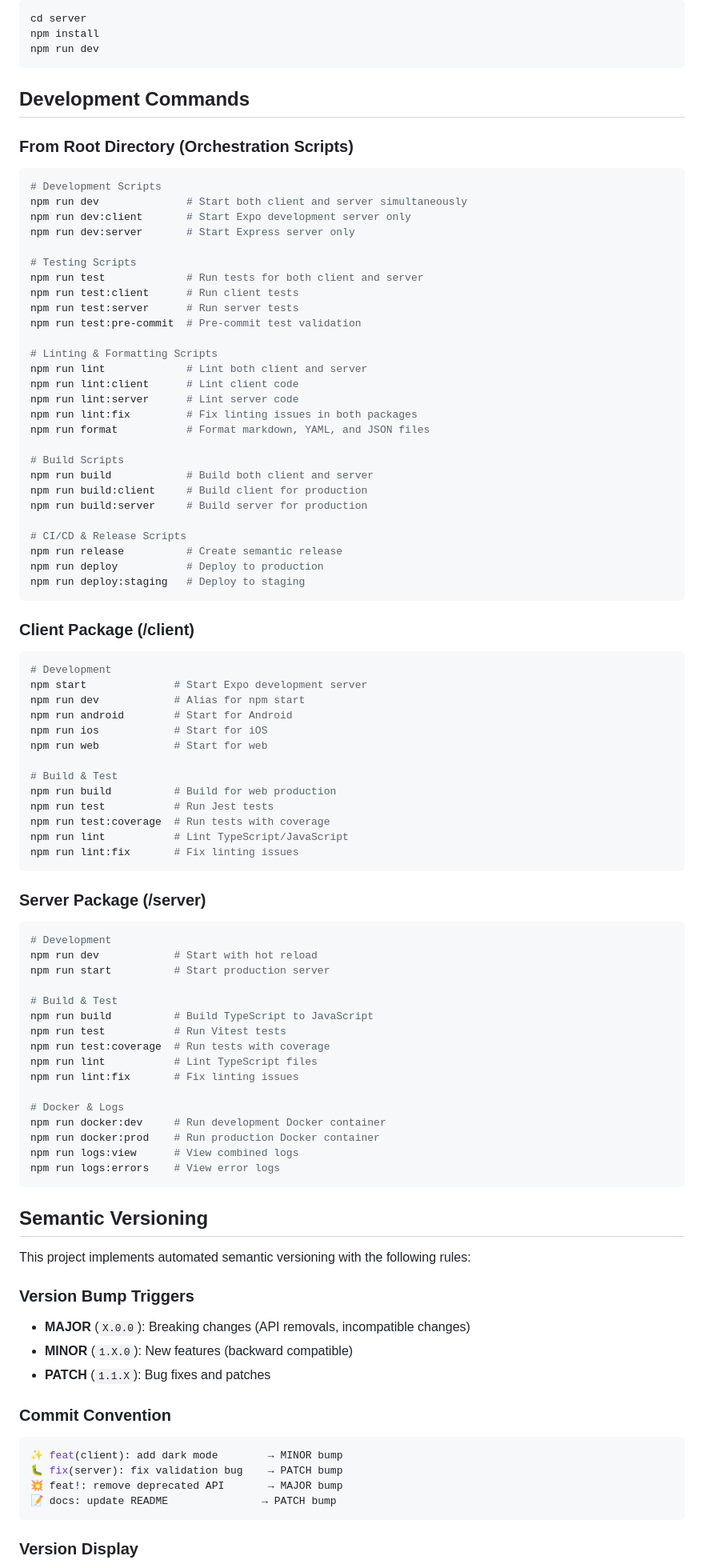
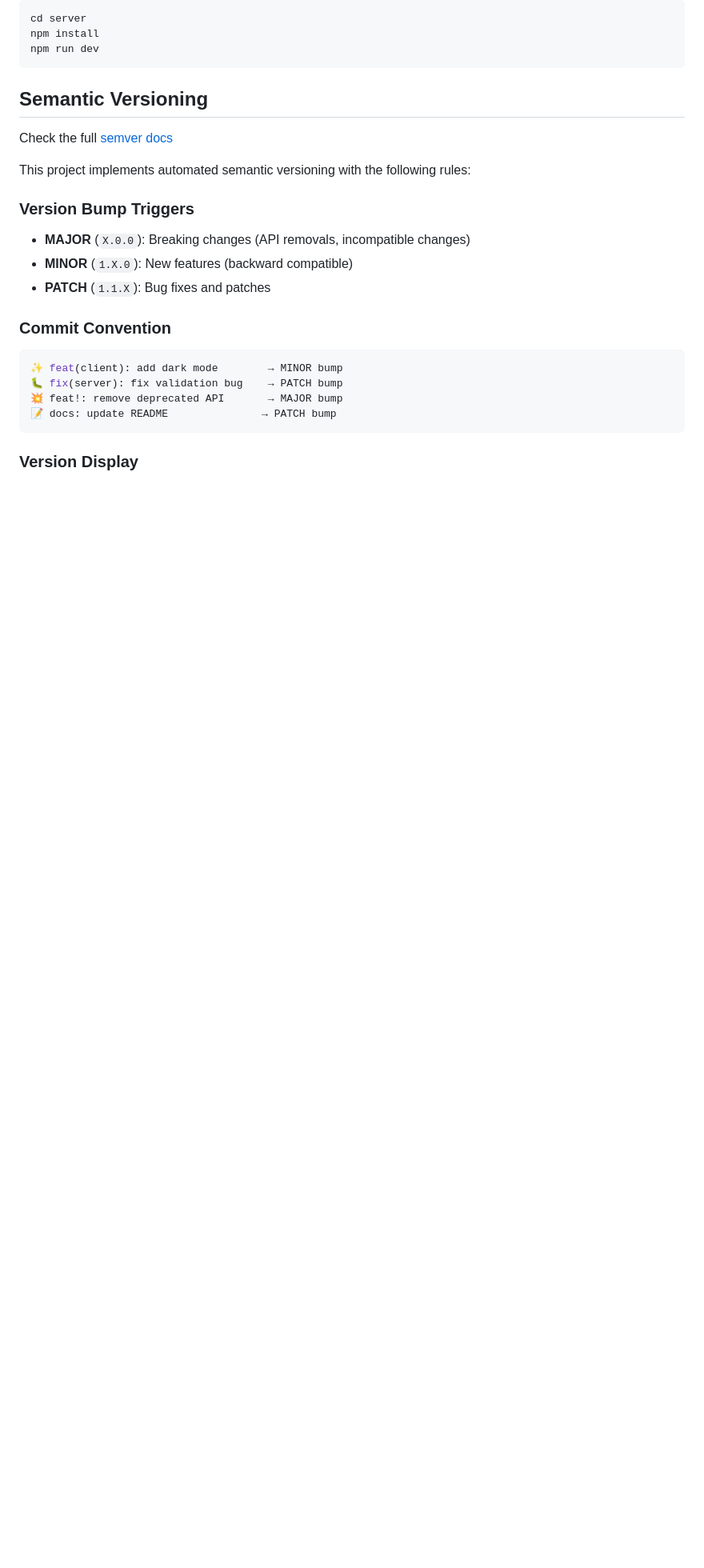
Before and after one commit to warteamx/lab1-todoApp, a Markdown page: README.md, the part around one of its changes. Shown at 80% size. Drawn GitHub-style; blank space fills up the shorter version.

Commit message:
📝 docs: Update README

````diff
--- a/README.md
+++ b/README.md
@@ -113,80 +113,9 @@ npm install
 npm run dev
 ```
 
-## Development Commands
+## Semantic Versioning
 
-### From Root Directory (Orchestration Scripts)
-
-```bash
-# Development Scripts
-npm run dev              # Start both client and server simultaneously
-npm run dev:client       # Start Expo development server only
-npm run dev:server       # Start Express server only
-
-# Testing Scripts
-npm run test             # Run tests for both client and server
-npm run test:client      # Run client tests
-npm run test:server      # Run server tests
-npm run test:pre-commit  # Pre-commit test validation
-
-# Linting & Formatting Scripts
-npm run lint             # Lint both client and server
-npm run lint:client      # Lint client code
-npm run lint:server      # Lint server code
-npm run lint:fix         # Fix linting issues in both packages
-npm run format           # Format markdown, YAML, and JSON files
-
-# Build Scripts
-npm run build            # Build both client and server
-npm run build:client     # Build client for production
-npm run build:server     # Build server for production
-
-# CI/CD & Release Scripts
-npm run release          # Create semantic release
-npm run deploy           # Deploy to production
-npm run deploy:staging   # Deploy to staging
-```
-
-### Client Package (/client)
-
-```bash
-# Development
-npm start              # Start Expo development server
-npm run dev            # Alias for npm start
-npm run android        # Start for Android
-npm run ios            # Start for iOS
-npm run web            # Start for web
-
-# Build & Test
-npm run build          # Build for web production
-npm run test           # Run Jest tests
-npm run test:coverage  # Run tests with coverage
-npm run lint           # Lint TypeScript/JavaScript
-npm run lint:fix       # Fix linting issues
-```
-
-### Server Package (/server)
-
-```bash
-# Development
-npm run dev            # Start with hot reload
-npm run start          # Start production server
-
-# Build & Test
-npm run build          # Build TypeScript to JavaScript
-npm run test           # Run Vitest tests
-npm run test:coverage  # Run tests with coverage
-npm run lint           # Lint TypeScript files
-npm run lint:fix       # Fix linting issues
-
-# Docker & Logs
-npm run docker:dev     # Run development Docker container
-npm run docker:prod    # Run production Docker container
-npm run logs:view      # View combined logs
-npm run logs:errors    # View error logs
-```
-
-## Semantic Versioning
+Check the full [semver docs](./docs/development/SEMANTIC_VERSIONING.md)
 
 This project implements automated semantic versioning with the following rules:
 
````
Also changed, not shown: other parts of README.md (+2 -2 lines).
